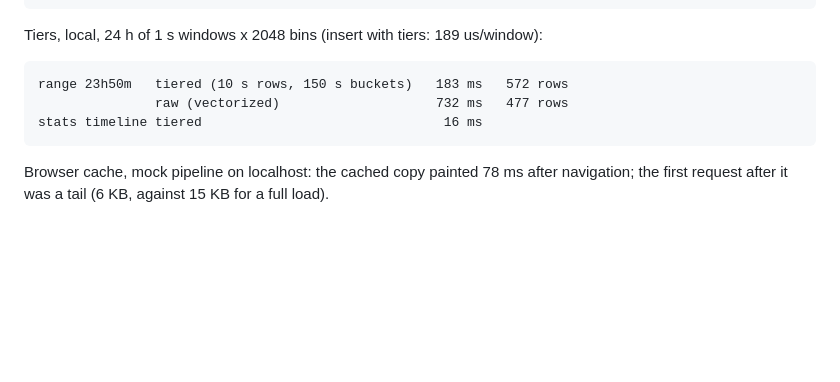
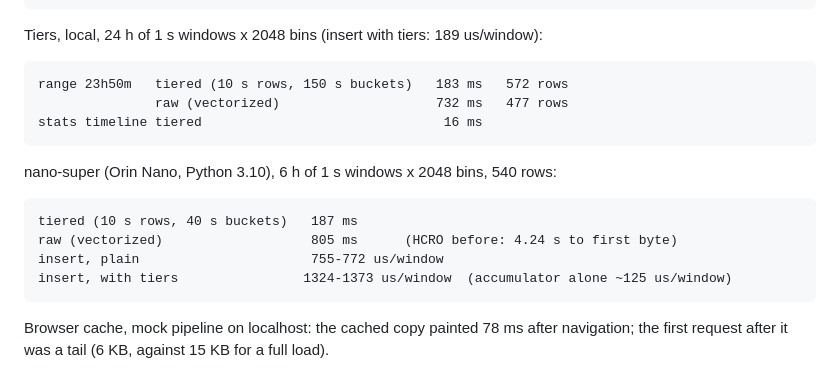
Before and after one commit to NSFCUSWIFTPASS/RFObserver, a Markdown page: docs/debugging/2026-10-02_dashboard-first-load.md, the part around the change. Drawn GitHub-style; blank space fills up the shorter version.

Commit message:
docs: nano-super numbers for the dashboard tiers

````diff
--- a/docs/debugging/2026-10-02_dashboard-first-load.md
+++ b/docs/debugging/2026-10-02_dashboard-first-load.md
@@ -71,6 +71,15 @@ range 23h50m   tiered (10 s rows, 150 s buckets)   183 ms   572 rows
 stats timeline tiered                               16 ms
 ```
 
+nano-super (Orin Nano, Python 3.10), 6 h of 1 s windows x 2048 bins, 540 rows:
+
+```
+tiered (10 s rows, 40 s buckets)   187 ms
+raw (vectorized)                   805 ms      (HCRO before: 4.24 s to first byte)
+insert, plain                      755-772 us/window
+insert, with tiers                1324-1373 us/window  (accumulator alone ~125 us/window)
+```
+
 Browser cache, mock pipeline on localhost: the cached copy painted 78 ms after
 navigation; the first request after it was a tail (6 KB, against 15 KB for a full load).
 
````
